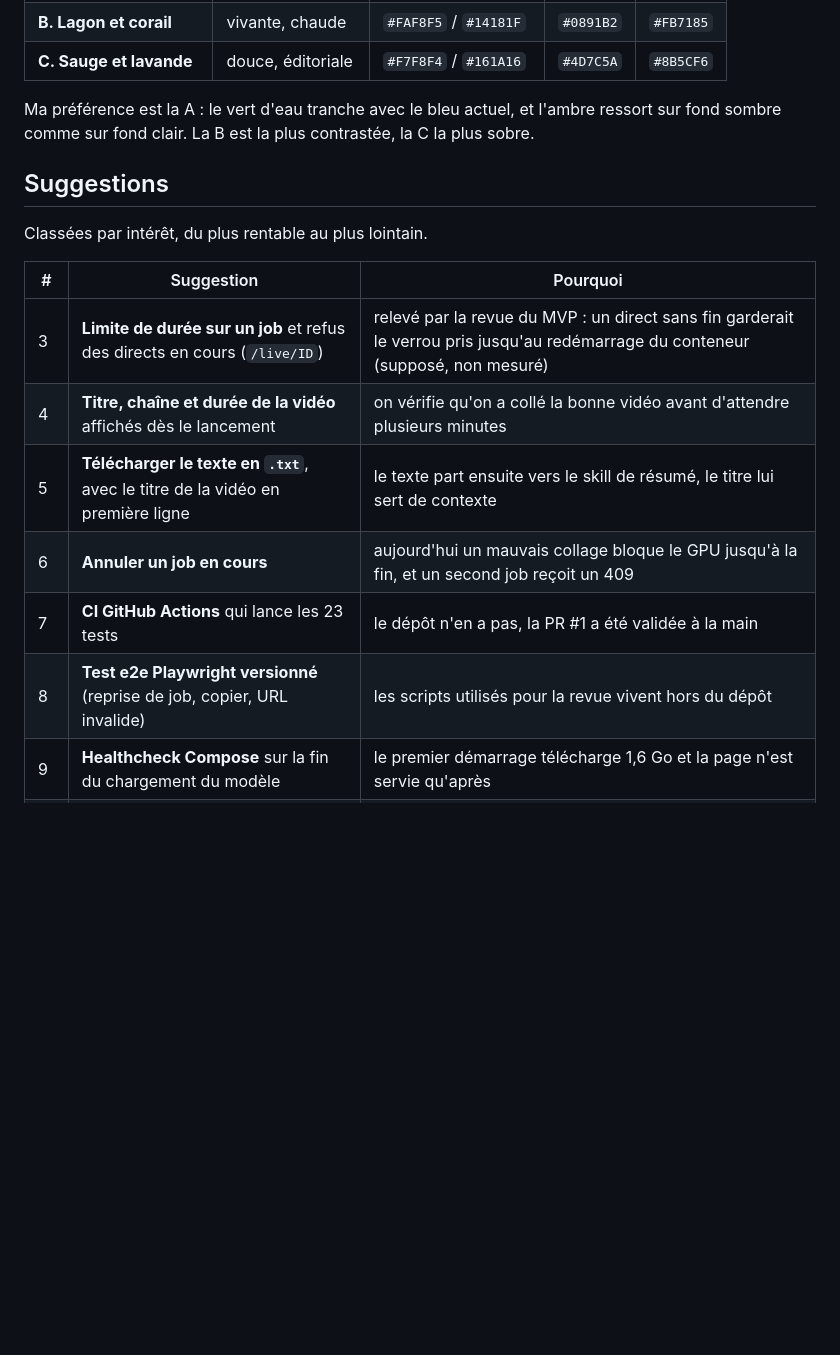
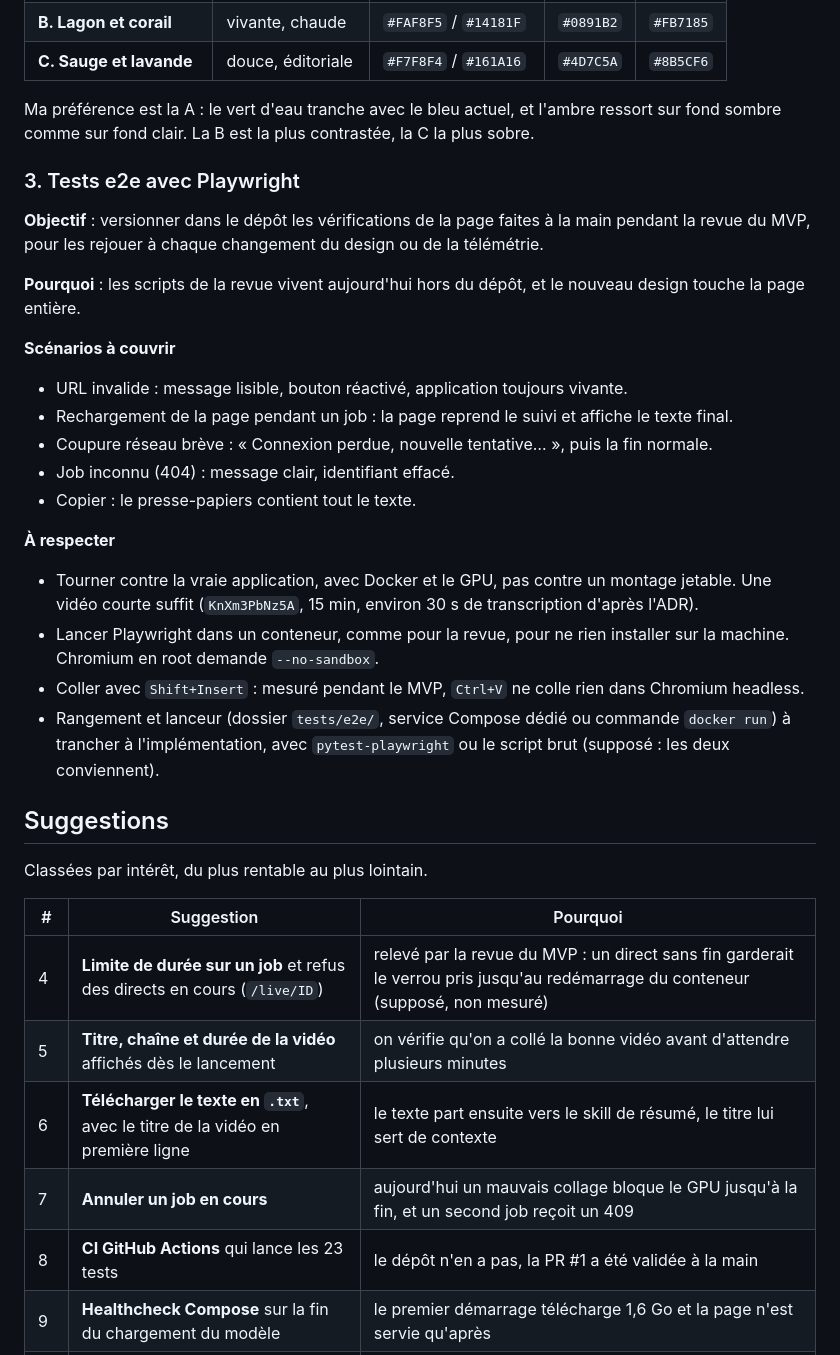
Before and after one commit to kevpdev/yt-transcriber, a Markdown page: docs/ameliorations.md, the part around the change. Drawn GitHub-style; blank space fills up the shorter version.

Commit message:
docs(roadmap): add Playwright e2e tests to the backlog

```diff
--- a/docs/ameliorations.md
+++ b/docs/ameliorations.md
@@ -42,18 +42,36 @@ Backlog des évolutions après le MVP (PR #1). Une entrée par sujet, dans l'ord
 
 Ma préférence est la A : le vert d'eau tranche avec le bleu actuel, et l'ambre ressort sur fond sombre comme sur fond clair. La B est la plus contrastée, la C la plus sobre.
 
+### 3. Tests e2e avec Playwright
+
+**Objectif** : versionner dans le dépôt les vérifications de la page faites à la main pendant la revue du MVP, pour les rejouer à chaque changement du design ou de la télémétrie.
+
+**Pourquoi** : les scripts de la revue vivent aujourd'hui hors du dépôt, et le nouveau design touche la page entière.
+
+**Scénarios à couvrir**
+- URL invalide : message lisible, bouton réactivé, application toujours vivante.
+- Rechargement de la page pendant un job : la page reprend le suivi et affiche le texte final.
+- Coupure réseau brève : « Connexion perdue, nouvelle tentative… », puis la fin normale.
+- Job inconnu (404) : message clair, identifiant effacé.
+- Copier : le presse-papiers contient tout le texte.
+
+**À respecter**
+- Tourner contre la vraie application, avec Docker et le GPU, pas contre un montage jetable. Une vidéo courte suffit (`KnXm3PbNz5A`, 15 min, environ 30 s de transcription d'après l'ADR).
+- Lancer Playwright dans un conteneur, comme pour la revue, pour ne rien installer sur la machine. Chromium en root demande `--no-sandbox`.
+- Coller avec `Shift+Insert` : mesuré pendant le MVP, `Ctrl+V` ne colle rien dans Chromium headless.
+- Rangement et lanceur (dossier `tests/e2e/`, service Compose dédié ou commande `docker run`) à trancher à l'implémentation, avec `pytest-playwright` ou le script brut (supposé : les deux conviennent).
+
 ## Suggestions
 
 Classées par intérêt, du plus rentable au plus lointain.
 
 | # | Suggestion | Pourquoi |
 |---|---|---|
-| 3 | **Limite de durée sur un job** et refus des directs en cours (`/live/ID`) | relevé par la revue du MVP : un direct sans fin garderait le verrou pris jusqu'au redémarrage du conteneur (supposé, non mesuré) |
-| 4 | **Titre, chaîne et durée de la vidéo** affichés dès le lancement | on vérifie qu'on a collé la bonne vidéo avant d'attendre plusieurs minutes |
-| 5 | **Télécharger le texte en `.txt`**, avec le titre de la vidéo en première ligne | le texte part ensuite vers le skill de résumé, le titre lui sert de contexte |
-| 6 | **Annuler un job en cours** | aujourd'hui un mauvais collage bloque le GPU jusqu'à la fin, et un second job reçoit un 409 |
-| 7 | **CI GitHub Actions** qui lance les 23 tests | le dépôt n'en a pas, la PR #1 a été validée à la main |
-| 8 | **Test e2e Playwright versionné** (reprise de job, copier, URL invalide) | les scripts utilisés pour la revue vivent hors du dépôt |
+| 4 | **Limite de durée sur un job** et refus des directs en cours (`/live/ID`) | relevé par la revue du MVP : un direct sans fin garderait le verrou pris jusqu'au redémarrage du conteneur (supposé, non mesuré) |
+| 5 | **Titre, chaîne et durée de la vidéo** affichés dès le lancement | on vérifie qu'on a collé la bonne vidéo avant d'attendre plusieurs minutes |
+| 6 | **Télécharger le texte en `.txt`**, avec le titre de la vidéo en première ligne | le texte part ensuite vers le skill de résumé, le titre lui sert de contexte |
+| 7 | **Annuler un job en cours** | aujourd'hui un mauvais collage bloque le GPU jusqu'à la fin, et un second job reçoit un 409 |
+| 8 | **CI GitHub Actions** qui lance les 23 tests | le dépôt n'en a pas, la PR #1 a été validée à la main |
 | 9 | **Healthcheck Compose** sur la fin du chargement du modèle | le premier démarrage télécharge 1,6 Go et la page n'est servie qu'après |
 | 10 | **Hotwords modifiables depuis la page** | aujourd'hui il faut relancer le conteneur avec `HOTWORDS` |
 | 11 | **Mesurer l'anglais** sur 2 ou 3 vidéos, avec un jeu de référence | l'ADR note la qualité en anglais comme supposée, non mesurée |
```
